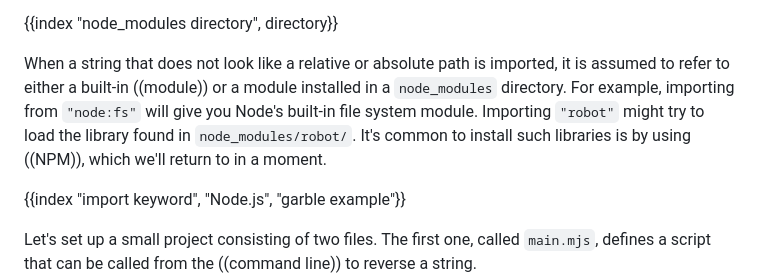
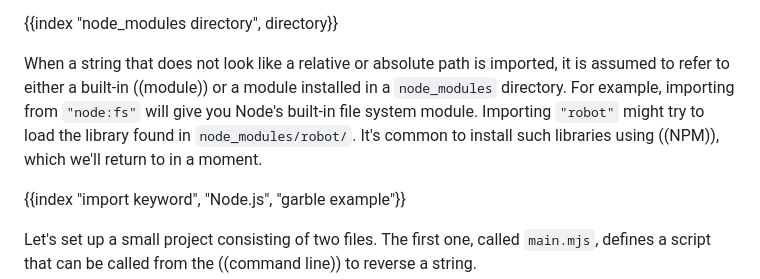
Before and after one commit to marijnh/Eloquent-JavaScript, a Markdown page: 20_node.md, the part around the change. Rendered like a GitHub page.

Commit message:
Fix grammatical error in Chapter 20 under 'Modules' section

```diff
--- a/20_node.md
+++ b/20_node.md
@@ -113,7 +113,7 @@ When importing a module—whether with `require` or `import`—Node has to resol
 
 {{index "node_modules directory", directory}}
 
-When a string that does not look like a relative or absolute path is imported, it is assumed to refer to either a built-in ((module)) or a module installed in a `node_modules` directory. For example, importing from `"node:fs"` will give you Node's built-in file system module. Importing `"robot"` might try to load the library found in `node_modules/robot/`. It's common to install such libraries is by using ((NPM)), which we'll return to in a moment.
+When a string that does not look like a relative or absolute path is imported, it is assumed to refer to either a built-in ((module)) or a module installed in a `node_modules` directory. For example, importing from `"node:fs"` will give you Node's built-in file system module. Importing `"robot"` might try to load the library found in `node_modules/robot/`. It's common to install such libraries using ((NPM)), which we'll return to in a moment.
 
 {{index "import keyword", "Node.js", "garble example"}}
 
```
